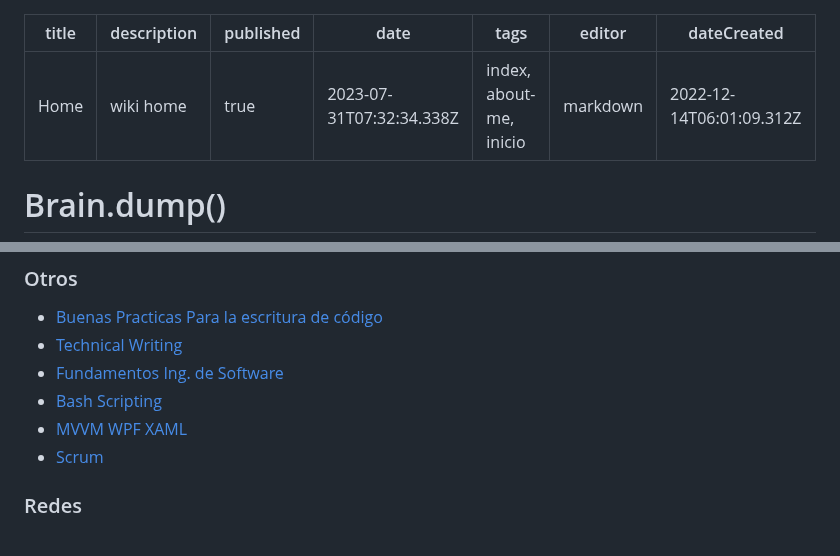
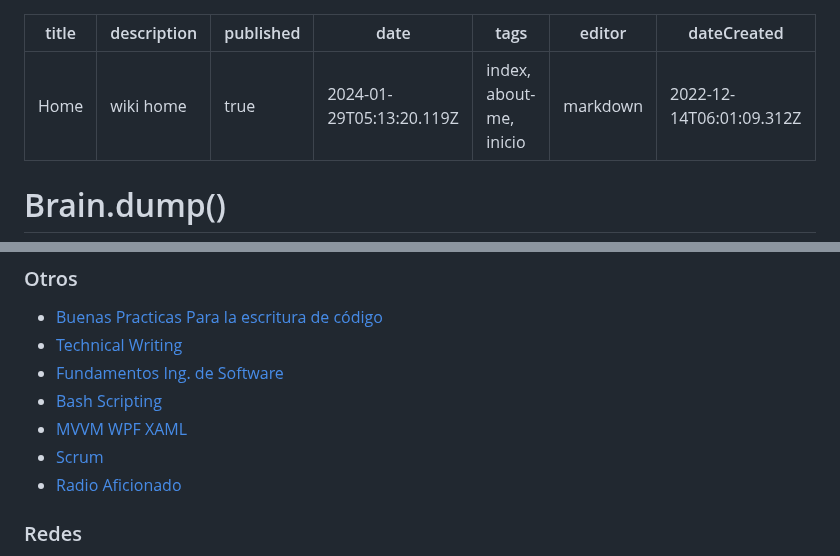
Before and after one commit to Fwxzxh/wiki, a Markdown page: home.md, 2 parts joined by grey strips. Rendered like a GitHub page.

Commit message:
docs: update home

```diff
--- a/home.md
+++ b/home.md
@@ -2,7 +2,7 @@
 title: Home
 description: wiki home
 published: true
-date: 2023-07-31T07:32:34.338Z
+date: 2024-01-29T05:13:20.119Z
 tags: index, about-me, inicio
 editor: markdown
 dateCreated: 2022-12-14T06:01:09.312Z
@@ -57,6 +57,7 @@ el [Repo](https://github.com/Fwxzxh/wiki) de esta wiki.
 * [Bash Scripting](/Cursos/BashScripting)
 * [MVVM WPF XAML](/Cursos/MvvmWpfXaml)
 * [Scrum](/Cursos/Scrum/Scrum)
+* [Radio Aficionado](/Cursos/Otros/RadioAficionado)
 
 ### Redes
 * Cisco Wireless Essentials (TODO)
```
